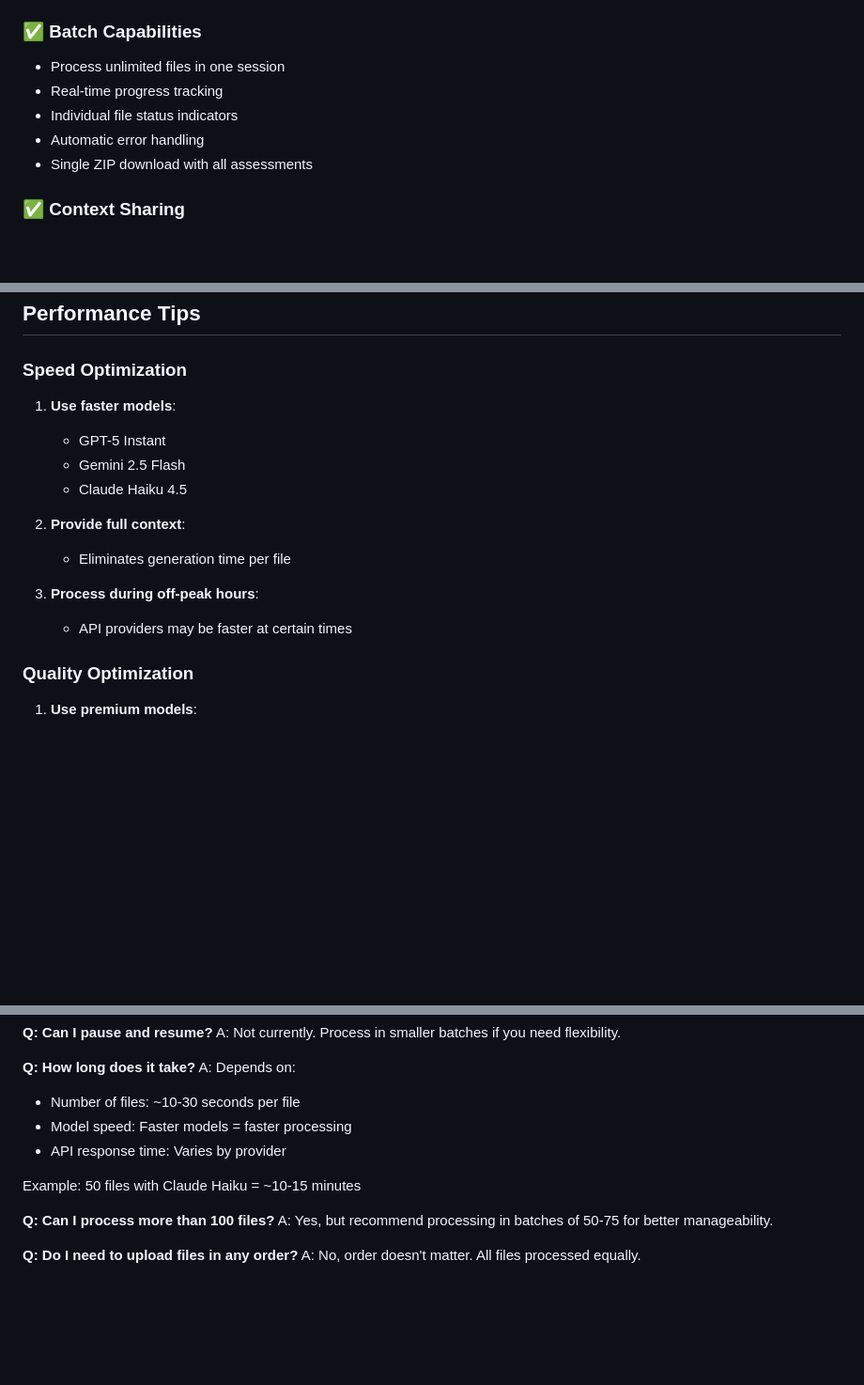
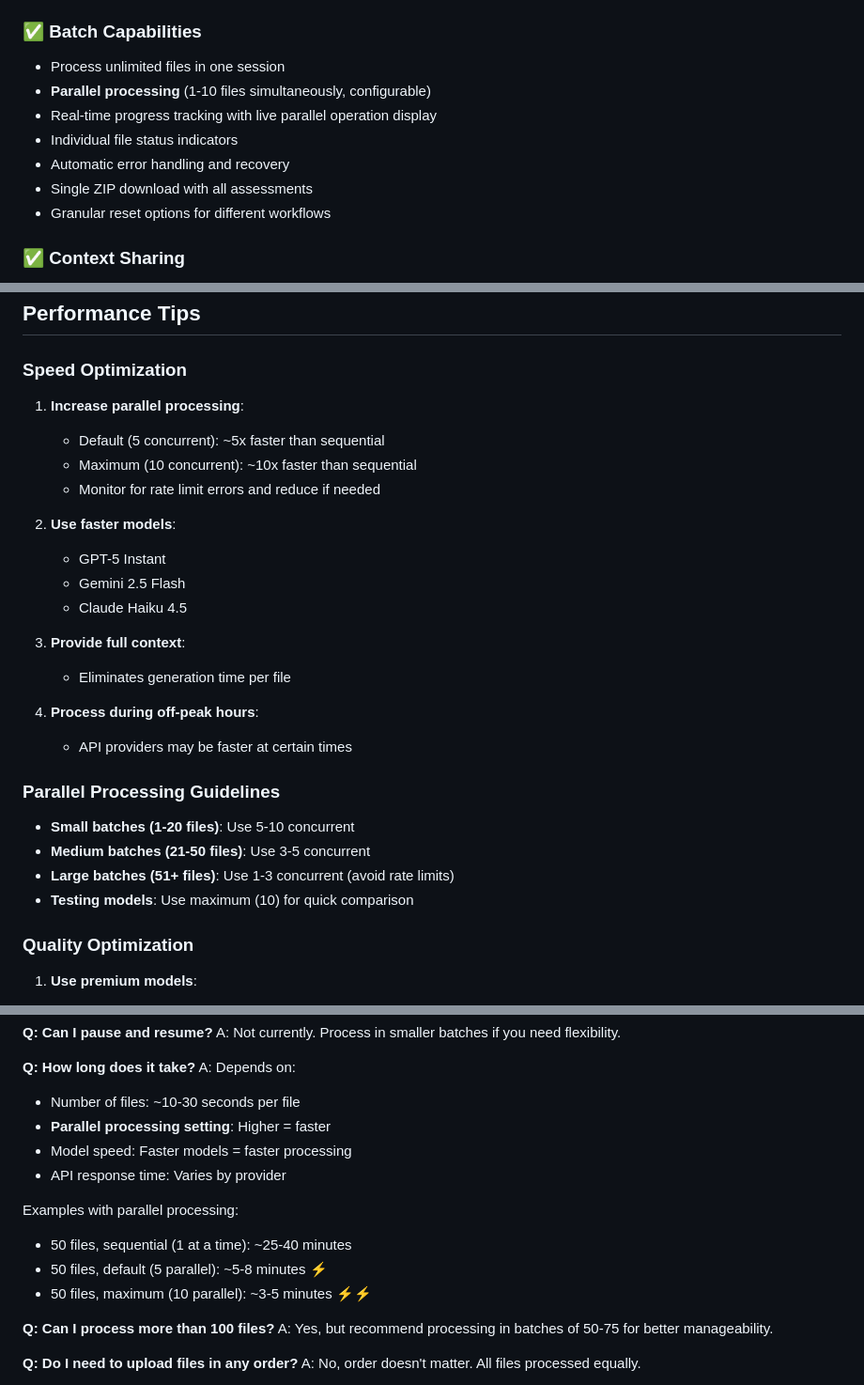
Before and after one commit to sethchandler/legal-writing-assessment-app, a Markdown page: BATCH-PROCESSING.md, 3 parts joined by grey strips. Shown at 94% size. Rendered like a GitHub page; blank space fills up the shorter version.

```diff
--- a/BATCH-PROCESSING.md
+++ b/BATCH-PROCESSING.md
@@ -14,10 +14,12 @@ The Legal Writing Assessment Tool now includes a powerful **Batch Processing Mod
 
 ### ✅ Batch Capabilities
 - Process unlimited files in one session
-- Real-time progress tracking
+- **Parallel processing** (1-10 files simultaneously, configurable)
+- Real-time progress tracking with live parallel operation display
 - Individual file status indicators
-- Automatic error handling
+- Automatic error handling and recovery
 - Single ZIP download with all assessments
+- Granular reset options for different workflows
 
 ### ✅ Context Sharing
 - Optional question (applied to all submissions)
@@ -308,16 +340,27 @@ If files fail:
 ## Performance Tips
 
 ### Speed Optimization
-1. **Use faster models**:
+1. **Increase parallel processing**:
+   - Default (5 concurrent): ~5x faster than sequential
+   - Maximum (10 concurrent): ~10x faster than sequential
+   - Monitor for rate limit errors and reduce if needed
+
+2. **Use faster models**:
    - GPT-5 Instant
    - Gemini 2.5 Flash
    - Claude Haiku 4.5
 
-2. **Provide full context**:
+3. **Provide full context**:
    - Eliminates generation time per file
 
-3. **Process during off-peak hours**:
+4. **Process during off-peak hours**:
    - API providers may be faster at certain times
+
+### Parallel Processing Guidelines
+- **Small batches (1-20 files)**: Use 5-10 concurrent
+- **Medium batches (21-50 files)**: Use 3-5 concurrent
+- **Large batches (51+ files)**: Use 1-3 concurrent (avoid rate limits)
+- **Testing models**: Use maximum (10) for quick comparison
 
 ### Quality Optimization
 1. **Use premium models**:
@@ -403,10 +446,14 @@ A: Not currently. Process in smaller batches if you need flexibility.
 **Q: How long does it take?**
 A: Depends on:
 - Number of files: ~10-30 seconds per file
+- **Parallel processing setting**: Higher = faster
 - Model speed: Faster models = faster processing
 - API response time: Varies by provider
 
-Example: 50 files with Claude Haiku = ~10-15 minutes
+Examples with parallel processing:
+- 50 files, sequential (1 at a time): ~25-40 minutes
+- 50 files, default (5 parallel): ~5-8 minutes ⚡
+- 50 files, maximum (10 parallel): ~3-5 minutes ⚡⚡
 
 **Q: Can I process more than 100 files?**
 A: Yes, but recommend processing in batches of 50-75 for better manageability.
```
Also changed, not shown: other parts of BATCH-PROCESSING.md (+39 -9 lines), CHANGELOG.md (+45 -1 lines), README.md (+10 -3 lines).
